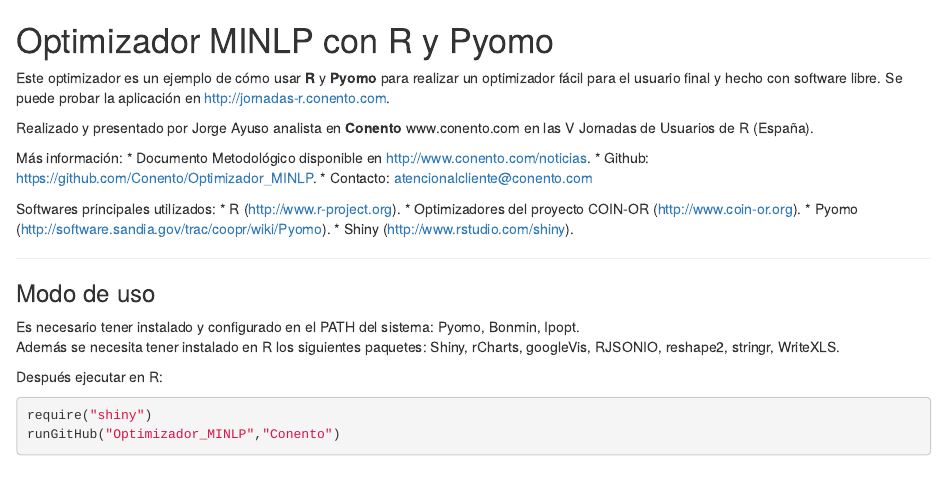
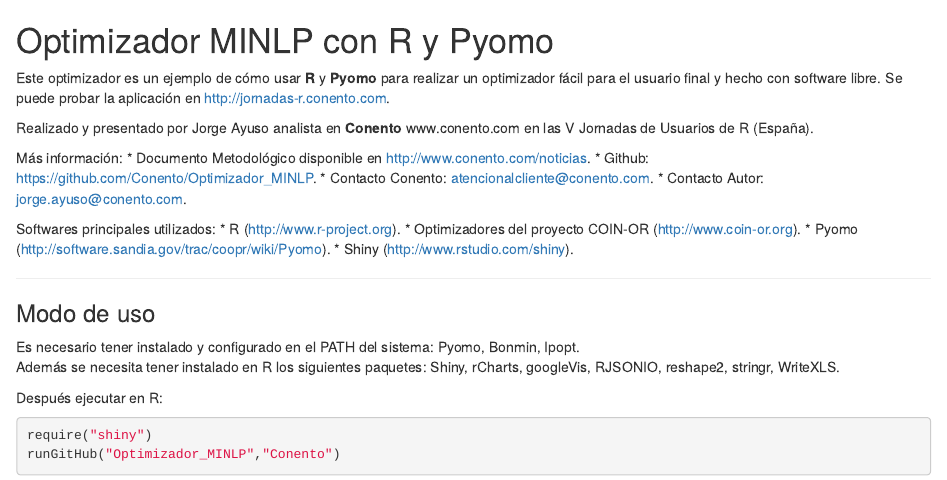
Before and after one commit to Conento/Optimizador_MINLP, an R Markdown document (README.Rmd): the page in a window 1100 px wide, from its top. Rendered offline with R 4.5, knitr and Pandoc, with nearby package versions.

Commit message:
Contacto

```diff
--- a/README.Rmd
+++ b/README.Rmd
@@ -8,7 +8,8 @@
 Más información:
 * Documento Metodológico disponible en http://www.conento.com/noticias.
 * Github: https://github.com/Conento/Optimizador_MINLP.
-* Contacto: [atencionalcliente@conento.com](mailto:atencionalcliente@conento.com)
+* Contacto Conento: [atencionalcliente@conento.com](mailto:atencionalcliente@conento.com).
+* Contacto Autor: [jorge.ayuso@conento.com](mailto:jorge.ayuso@conento.com).
 
 Softwares principales utilizados:
 * R (http://www.r-project.org).
```
Also changed, not shown: README.html, README.md.
